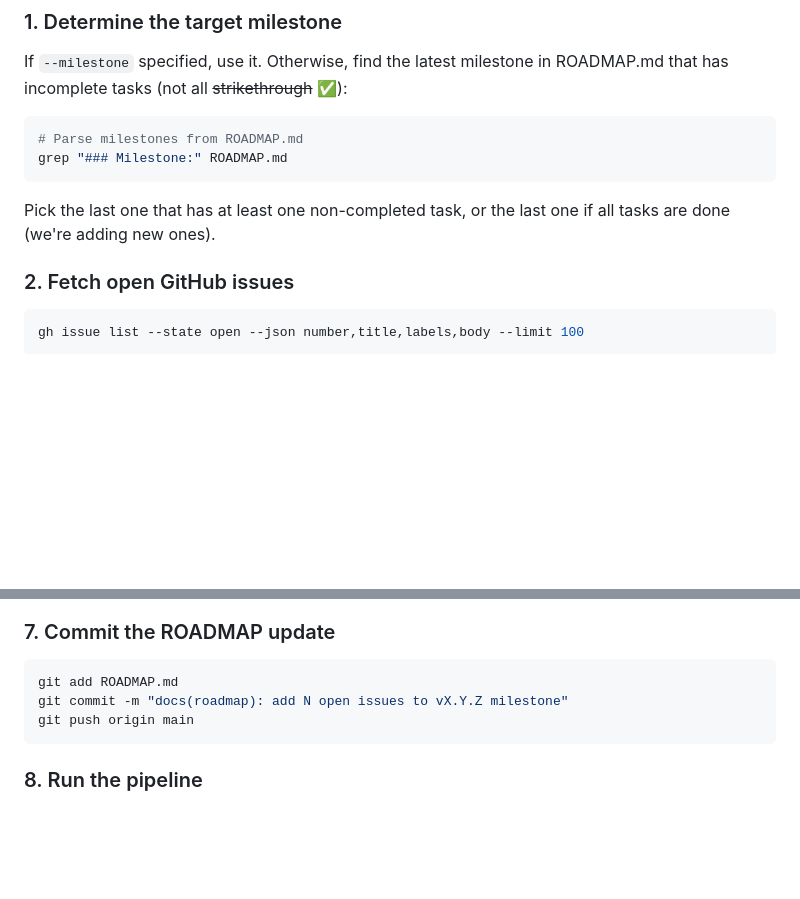
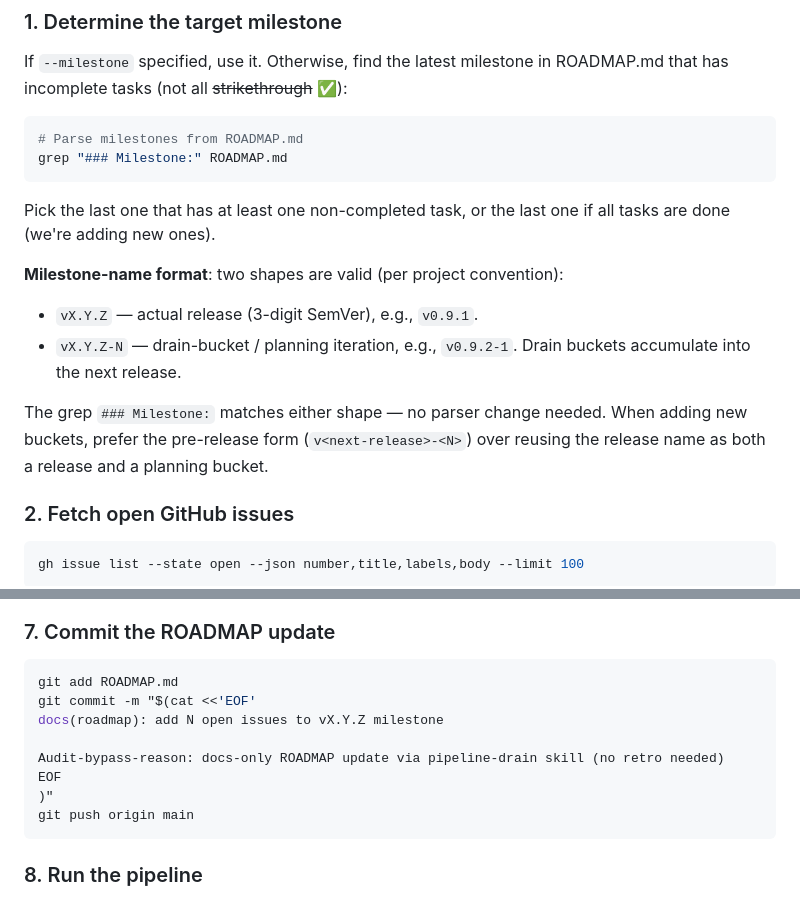
Before and after one commit to johnrtipton/pipeline-skills, a Markdown page: skills/pipeline-drain/SKILL.md, 2 parts joined by grey strips. GitHub-like rendering; blank space fills up the shorter version.

````diff
--- a/skills/pipeline-drain/SKILL.md
+++ b/skills/pipeline-drain/SKILL.md
@@ -37,6 +37,17 @@ grep "### Milestone:" ROADMAP.md
 
 Pick the last one that has at least one non-completed task, or the last one
 if all tasks are done (we're adding new ones).
+
+**Milestone-name format**: two shapes are valid (per project convention):
+
+- `vX.Y.Z` — actual release (3-digit SemVer), e.g., `v0.9.1`.
+- `vX.Y.Z-N` — drain-bucket / planning iteration, e.g., `v0.9.2-1`. Drain
+  buckets accumulate into the next release.
+
+The grep `### Milestone:` matches either shape — no parser change needed.
+When adding new buckets, prefer the pre-release form
+(`v<next-release>-<N>`) over reusing the release name as both a release
+and a planning bucket.
 
 ### 2. Fetch open GitHub issues
 
@@ -111,7 +122,12 @@ format (bold issue number + title, em-dash, description).
 
 ```bash
 git add ROADMAP.md
-git commit -m "docs(roadmap): add N open issues to vX.Y.Z milestone"
+git commit -m "$(cat <<'EOF'
+docs(roadmap): add N open issues to vX.Y.Z milestone
+
+Audit-bypass-reason: docs-only ROADMAP update via pipeline-drain skill (no retro needed)
+EOF
+)"
 git push origin main
 ```
 
````
Also changed, not shown: other parts of skills/pipeline-drain/SKILL.md (+51 -0 lines).
